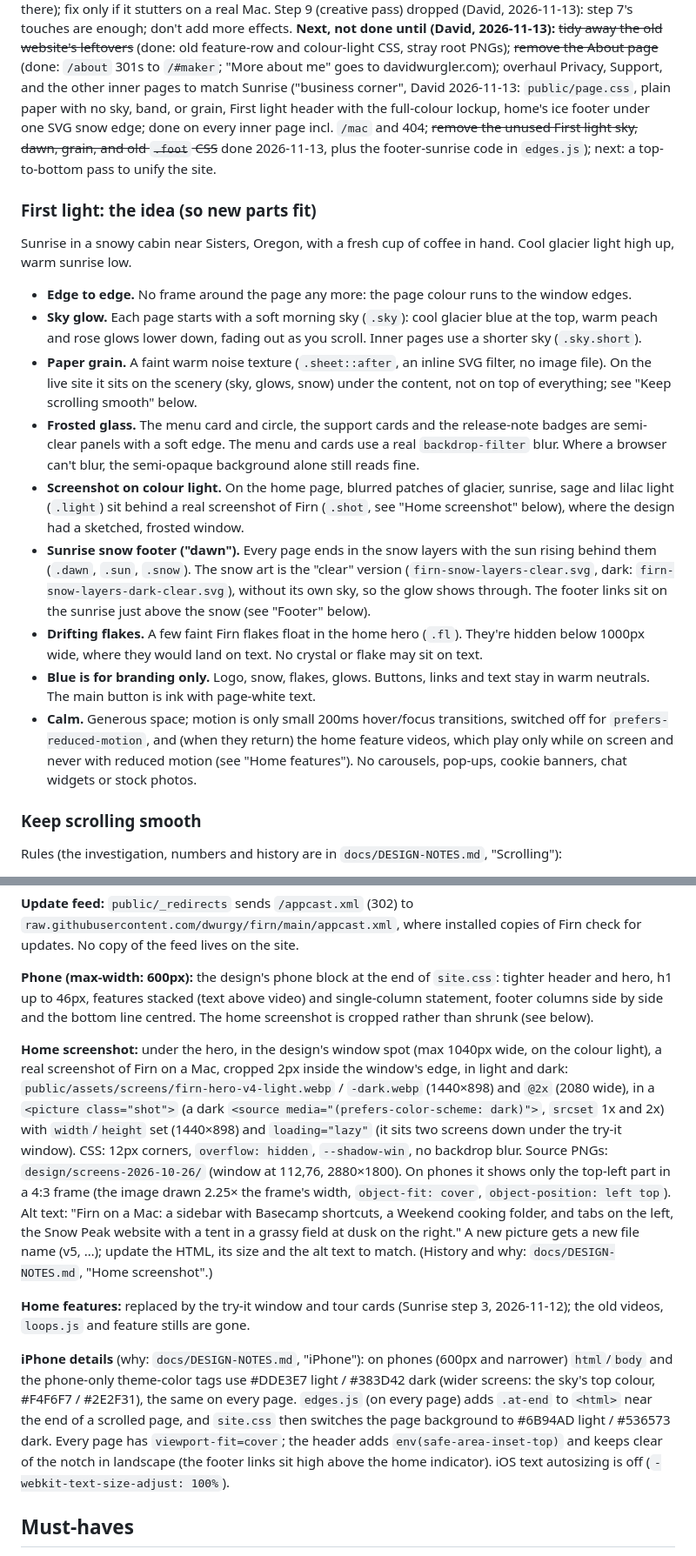
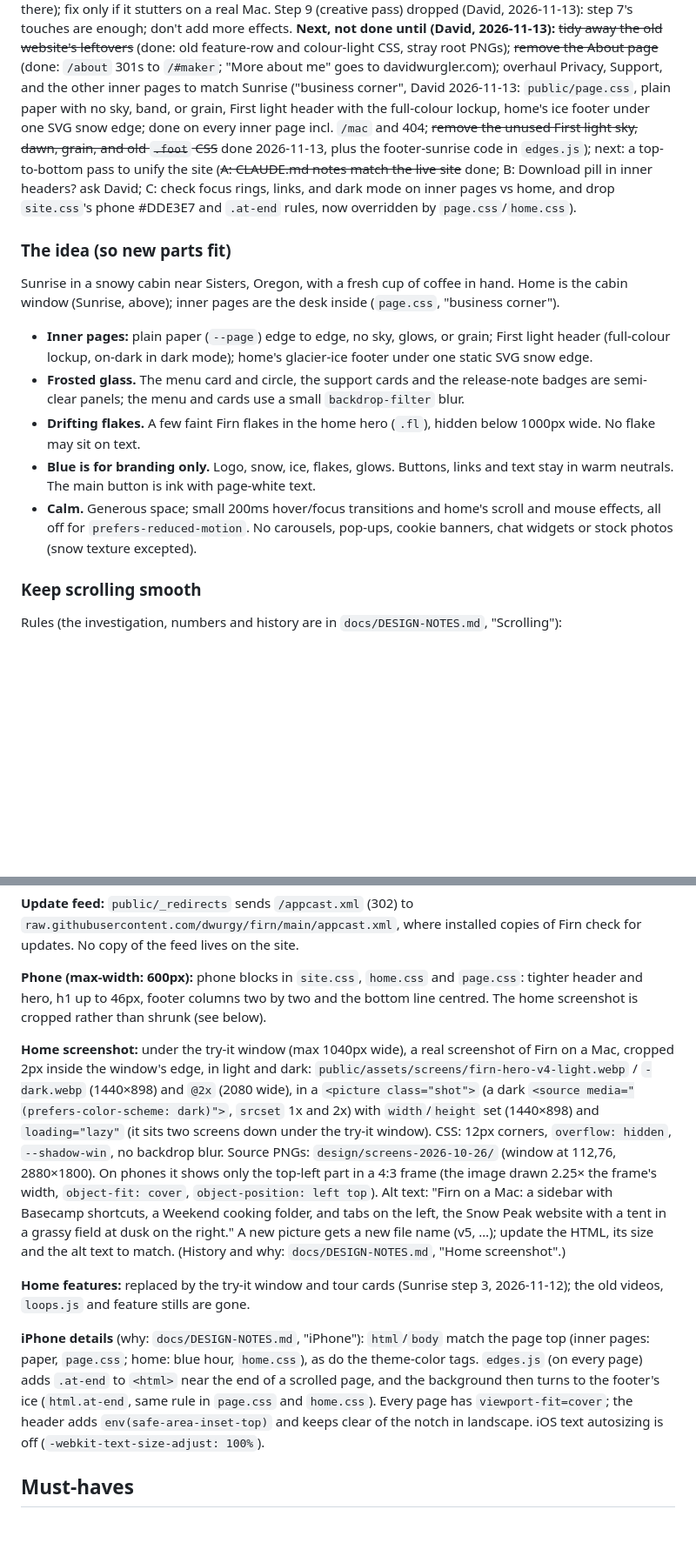
Before and after one commit to dwurgy/firn-site, a Markdown page: CLAUDE.md, 2 parts joined by grey strips. Shown at 87% size. Drawn GitHub-style; blank space fills up the shorter version.

Commit message:
CLAUDE.md: describe the live site (inner pages on paper, current theme-colors, iPhone and phone notes)
Removes the First light sky, grain, dawn footer, and colour light notes,
which no longer match any page, and records the unify-pass plan.

Co-Authored-By: Claude Opus 5.5 <noreply@anthropic.com>
Claude-Session: https://claude.ai/code/session_01Mwbk44pV8FnuacFMxZumEU

```diff
--- a/CLAUDE.md
+++ b/CLAUDE.md
@@ -113,46 +113,28 @@ Step 8c done: images already small (tiles 512px, screenshot 43–70 KB); screens
 Step 9 (creative pass) dropped (David, 2026-11-13): step 7's touches are enough; don't add more effects.
 **Next, not done until (David, 2026-11-13):** ~~tidy away the old website's
 leftovers~~ (done: old feature-row and colour-light CSS, stray root PNGs); ~~remove the About page~~ (done: `/about` 301s to `/#maker`; "More about me" goes to davidwurgler.com); overhaul Privacy, Support, and the other
-inner pages to match Sunrise ("business corner", David 2026-11-13: `public/page.css`, plain paper with no sky, band, or grain, First light header with the full-colour lockup, home's ice footer under one SVG snow edge; done on every inner page incl. `/mac` and 404; ~~remove the unused First light sky, dawn, grain, and old `.foot` CSS~~ done 2026-11-13, plus the footer-sunrise code in `edges.js`); next: a top-to-bottom pass to unify the site.
+inner pages to match Sunrise ("business corner", David 2026-11-13: `public/page.css`, plain paper with no sky, band, or grain, First light header with the full-colour lockup, home's ice footer under one SVG snow edge; done on every inner page incl. `/mac` and 404; ~~remove the unused First light sky, dawn, grain, and old `.foot` CSS~~ done 2026-11-13, plus the footer-sunrise code in `edges.js`); next: a top-to-bottom pass to unify the site (~~A: CLAUDE.md notes match the live site~~ done; B: Download pill in inner headers? ask David; C: check focus rings, links, and dark mode on inner pages vs home, and drop `site.css`'s phone #DDE3E7 and `.at-end` rules, now overridden by `page.css`/`home.css`).
 
-### First light: the idea (so new parts fit)
+### The idea (so new parts fit)
 
 Sunrise in a snowy cabin near Sisters, Oregon, with a fresh cup of coffee in
-hand. Cool glacier light high up, warm sunrise low.
+hand. Home is the cabin window (Sunrise, above); inner pages are the desk
+inside (`page.css`, "business corner").
 
-- **Edge to edge.** No frame around the page any more: the page colour runs
-  to the window edges.
-- **Sky glow.** Each page starts with a soft morning sky (`.sky`): cool
-  glacier blue at the top, warm peach and rose glows lower down, fading out
-  as you scroll. Inner pages use a shorter sky (`.sky.short`).
-- **Paper grain.** A faint warm noise texture (`.sheet::after`, an inline
-  SVG filter, no image file). On the live site it sits on the scenery (sky,
-  glows, snow) under the content, not on top of everything; see "Keep
-  scrolling smooth" below.
+- **Inner pages:** plain paper (`--page`) edge to edge, no sky, glows, or
+  grain; First light header (full-colour lockup, on-dark in dark mode);
+  home's glacier-ice footer under one static SVG snow edge.
 - **Frosted glass.** The menu card and circle, the support cards and the
-  release-note badges are semi-clear panels with a soft edge. The menu and
-  cards use a real `backdrop-filter` blur. Where a browser can't blur, the
-  semi-opaque background alone still reads fine.
-- **Screenshot on colour light.** On the home page, blurred patches of
-  glacier, sunrise, sage and lilac light (`.light`) sit behind a real
-  screenshot of Firn (`.shot`, see "Home screenshot" below), where the
-  design had a sketched, frosted window.
-- **Sunrise snow footer ("dawn").** Every page ends in the snow layers with
-  the sun rising behind them (`.dawn`, `.sun`, `.snow`). The snow art is
-  the "clear" version (`firn-snow-layers-clear.svg`, dark:
-  `firn-snow-layers-dark-clear.svg`), without its own sky, so the glow shows
-  through. The footer links sit on the sunrise just above the snow (see
-  "Footer" below).
-- **Drifting flakes.** A few faint Firn flakes float in the home hero
-  (`.fl`). They're hidden below 1000px wide, where they would land on text.
-  No crystal or flake may sit on text.
-- **Blue is for branding only.** Logo, snow, flakes, glows. Buttons, links
+  release-note badges are semi-clear panels; the menu and cards use a small
+  `backdrop-filter` blur.
+- **Drifting flakes.** A few faint Firn flakes in the home hero (`.fl`),
+  hidden below 1000px wide. No flake may sit on text.
+- **Blue is for branding only.** Logo, snow, ice, flakes, glows. Buttons, links
   and text stay in warm neutrals. The main button is ink with page-white text.
-- **Calm.** Generous space; motion is only small 200ms hover/focus
-  transitions, switched off for `prefers-reduced-motion`, and (when they
-  return) the home feature videos, which play only while on screen and
-  never with reduced motion (see "Home features"). No carousels,
-  pop-ups, cookie banners, chat widgets or stock photos.
+- **Calm.** Generous space; small 200ms hover/focus transitions and home's
+  scroll and mouse effects, all off for `prefers-reduced-motion`. No
+  carousels, pop-ups, cookie banners, chat widgets or stock photos (snow
+  texture excepted).
 
 ### Keep scrolling smooth
 
@@ -384,13 +365,12 @@ the Windows code.
 `raw.githubusercontent.com/dwurgy/firn/main/appcast.xml`, where installed
 copies of Firn check for updates. No copy of the feed lives on the site.
 
-**Phone (max-width: 600px):** the design's phone block at the end of
-`site.css`: tighter header and hero, h1 up to 46px, features stacked (text above video) and single-column
-statement, footer columns side by side and the bottom line centred. The home screenshot is cropped rather
-than shrunk (see below).
+**Phone (max-width: 600px):** phone blocks in `site.css`, `home.css` and
+`page.css`: tighter header and hero, h1 up to 46px, footer columns two by two
+and the bottom line centred. The home screenshot is cropped rather than
+shrunk (see below).
 
-**Home screenshot:** under the hero, in the design's window spot (max
-1040px wide, on the colour light), a real screenshot of Firn on a Mac,
+**Home screenshot:** under the try-it window (max 1040px wide), a real screenshot of Firn on a Mac,
 cropped 2px inside the window's edge, in light and dark:
 `public/assets/screens/firn-hero-v4-light.webp` / `-dark.webp` (1440×898)
 and `@2x` (2080 wide), in a `<picture class="shot">` (a dark `<source
@@ -408,14 +388,14 @@ text to match. (History and why: `docs/DESIGN-NOTES.md`, "Home screenshot".)
 **Home features:** replaced by the try-it window and tour cards (Sunrise
 step 3, 2026-11-12); the old videos, `loops.js` and feature stills are gone.
 
-**iPhone details** (why: `docs/DESIGN-NOTES.md`, "iPhone"): on phones (600px
-and narrower) `html`/`body` and the phone-only theme-color tags use #DDE3E7
-light / #383D42 dark (wider screens: the sky's top colour, #F4F6F7 /
-#2E2F31), the same on every page. `edges.js` (on every page) adds `.at-end`
-to `<html>` near the end of a scrolled page, and `site.css` then switches the
-page background to #6B94AD light / #536573 dark. Every page has
-`viewport-fit=cover`; the header adds `env(safe-area-inset-top)` and keeps clear of the notch in
-landscape (the footer links sit high above the home indicator). iOS text autosizing is off (`-webkit-text-size-adjust: 100%`).
+**iPhone details** (why: `docs/DESIGN-NOTES.md`, "iPhone"): `html`/`body`
+match the page top (inner pages: paper, `page.css`; home: blue hour,
+`home.css`), as do the theme-color tags. `edges.js` (on every page) adds
+`.at-end` to `<html>` near the end of a scrolled page, and the background
+then turns to the footer's ice (`html.at-end`, same rule in `page.css` and
+`home.css`). Every page has `viewport-fit=cover`; the header adds
+`env(safe-area-inset-top)` and keeps clear of the notch in landscape. iOS
+text autosizing is off (`-webkit-text-size-adjust: 100%`).
 
 ## Must-haves
 
```
Also changed, not shown: other parts of CLAUDE.md (+3 -4 lines).
